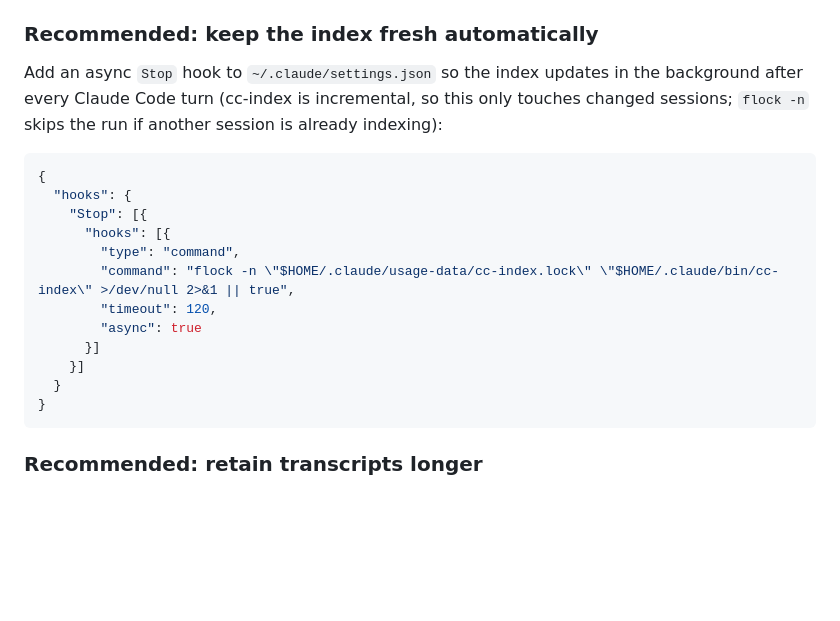
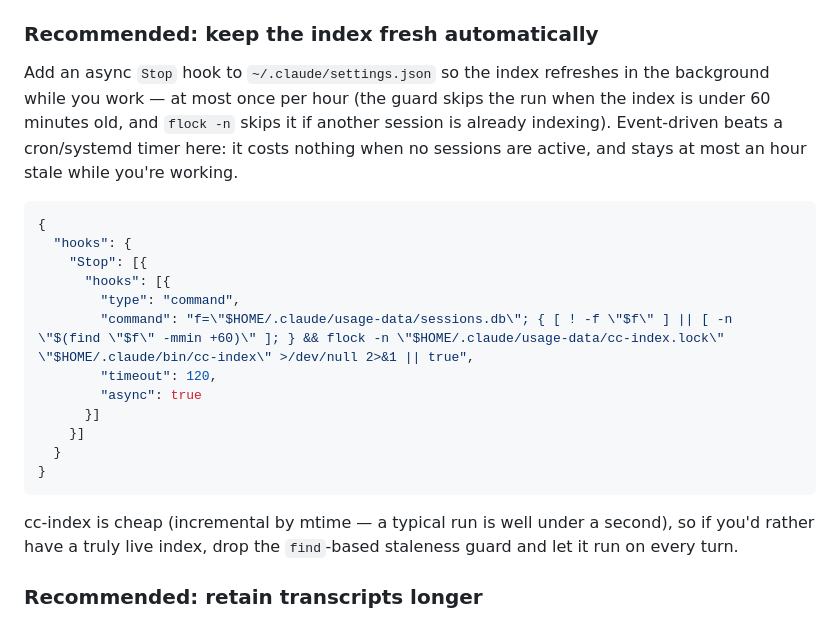
Before and after one commit to EvanOman/claude-skills-public, a Markdown page: skills/session-history-search/SKILL.md, the part around the change. Rendered like a GitHub page; blank space fills up the shorter version.

Commit message:
session-history-search: rate-limit auto-index hook to hourly
Co-Authored-By: Claude Fable 5 <noreply@anthropic.com>

````diff
--- a/skills/session-history-search/SKILL.md
+++ b/skills/session-history-search/SKILL.md
@@ -22,7 +22,7 @@ By default the tools are **symlinked** into `~/.claude/bin/`, so a `git pull` of
 
 ### Recommended: keep the index fresh automatically
 
-Add an async `Stop` hook to `~/.claude/settings.json` so the index updates in the background after every Claude Code turn (cc-index is incremental, so this only touches changed sessions; `flock -n` skips the run if another session is already indexing):
+Add an async `Stop` hook to `~/.claude/settings.json` so the index refreshes in the background while you work — at most once per hour (the guard skips the run when the index is under 60 minutes old, and `flock -n` skips it if another session is already indexing). Event-driven beats a cron/systemd timer here: it costs nothing when no sessions are active, and stays at most an hour stale while you're working.
 
 ```json
 {
@@ -30,7 +30,7 @@ Add an async `Stop` hook to `~/.claude/settings.json` so the index updates in th
     "Stop": [{
       "hooks": [{
         "type": "command",
-        "command": "flock -n \"$HOME/.claude/usage-data/cc-index.lock\" \"$HOME/.claude/bin/cc-index\" >/dev/null 2>&1 || true",
+        "command": "f=\"$HOME/.claude/usage-data/sessions.db\"; { [ ! -f \"$f\" ] || [ -n \"$(find \"$f\" -mmin +60)\" ]; } && flock -n \"$HOME/.claude/usage-data/cc-index.lock\" \"$HOME/.claude/bin/cc-index\" >/dev/null 2>&1 || true",
         "timeout": 120,
         "async": true
       }]
@@ -38,6 +38,8 @@ Add an async `Stop` hook to `~/.claude/settings.json` so the index updates in th
   }
 }
 ```
+
+cc-index is cheap (incremental by mtime — a typical run is well under a second), so if you'd rather have a truly live index, drop the `find`-based staleness guard and let it run on every turn.
 
 ### Recommended: retain transcripts longer
 
````
